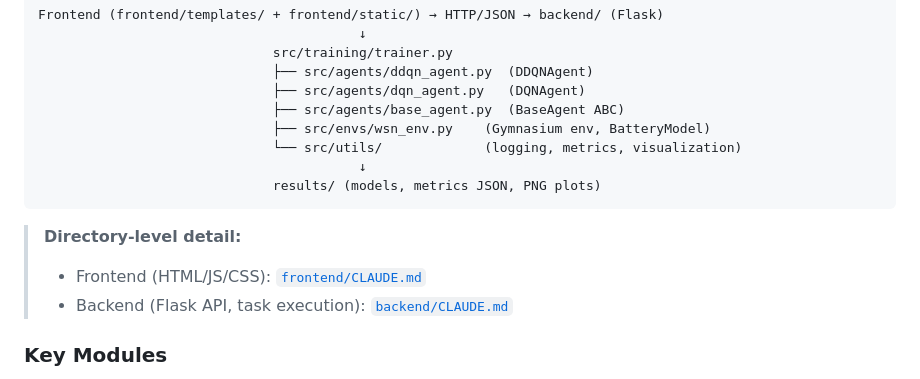
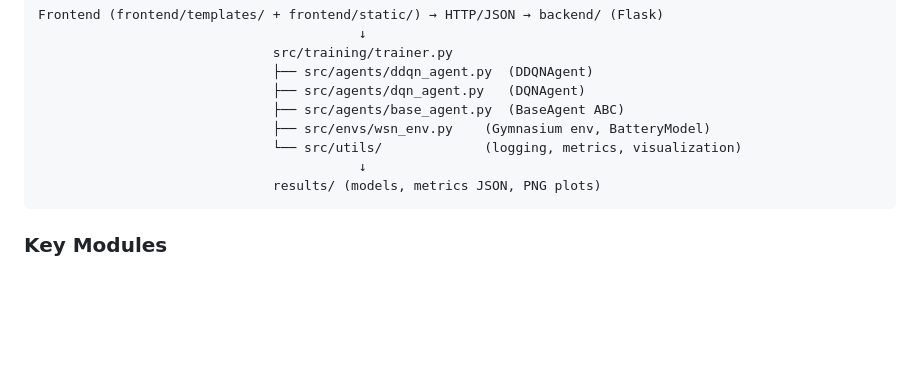
Before and after one commit to SidVaidya2005/M2M-WSN-using_ddqn, a Markdown page: CLAUDE.md, the part around one of its changes. Drawn GitHub-style; blank space fills up the shorter version.

````diff
--- a/CLAUDE.md
+++ b/CLAUDE.md
@@ -88,10 +81,6 @@ Frontend (frontend/templates/ + frontend/static/) → HTTP/JSON → backend/ (Fl
                               results/ (models, metrics JSON, PNG plots)
 ```
 
-> **Directory-level detail:**
-> - Frontend (HTML/JS/CSS): [`frontend/CLAUDE.md`](frontend/CLAUDE.md)
-> - Backend (Flask API, task execution): [`backend/CLAUDE.md`](backend/CLAUDE.md)
-
 ### Key Modules
 
 **`config/settings.py`** — Dataclass-based config with validation; use `get_config()` singleton. YAML source: `config/config.yaml`. All components import from here.
````
Also changed, not shown: other parts of CLAUDE.md (+11 -19 lines), src/CLAUDE.md (added, +55 -0 lines).
